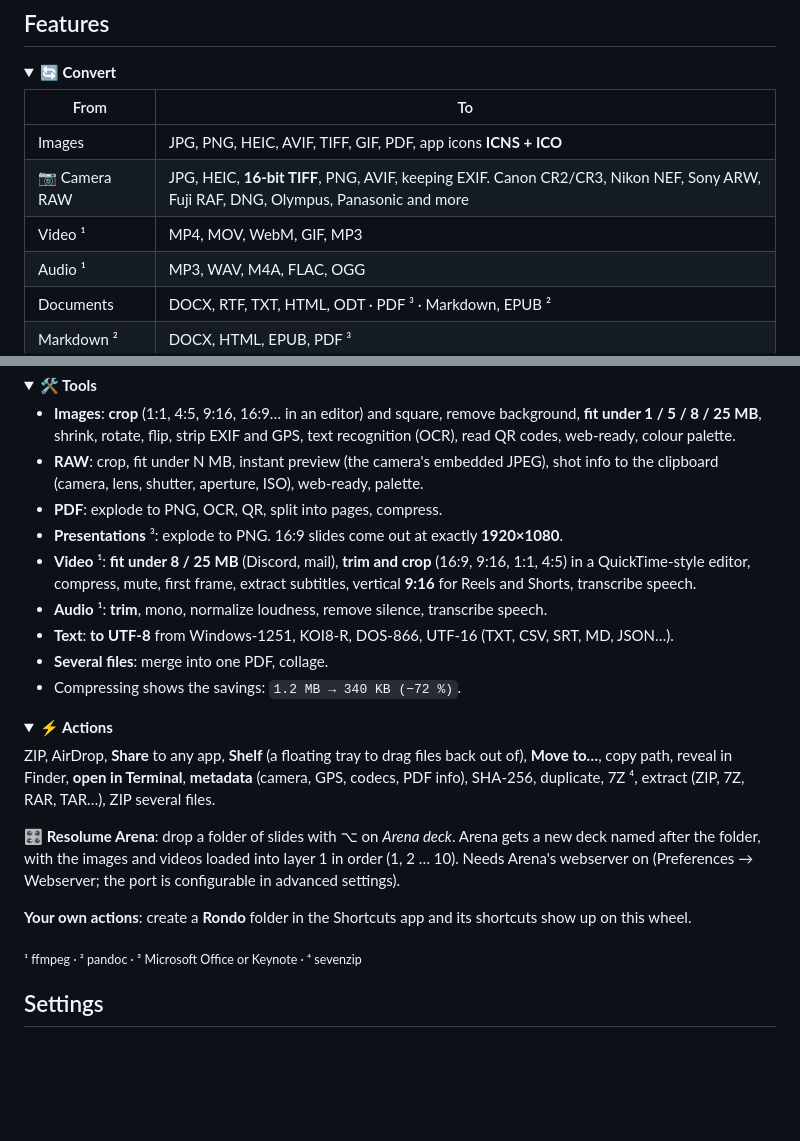
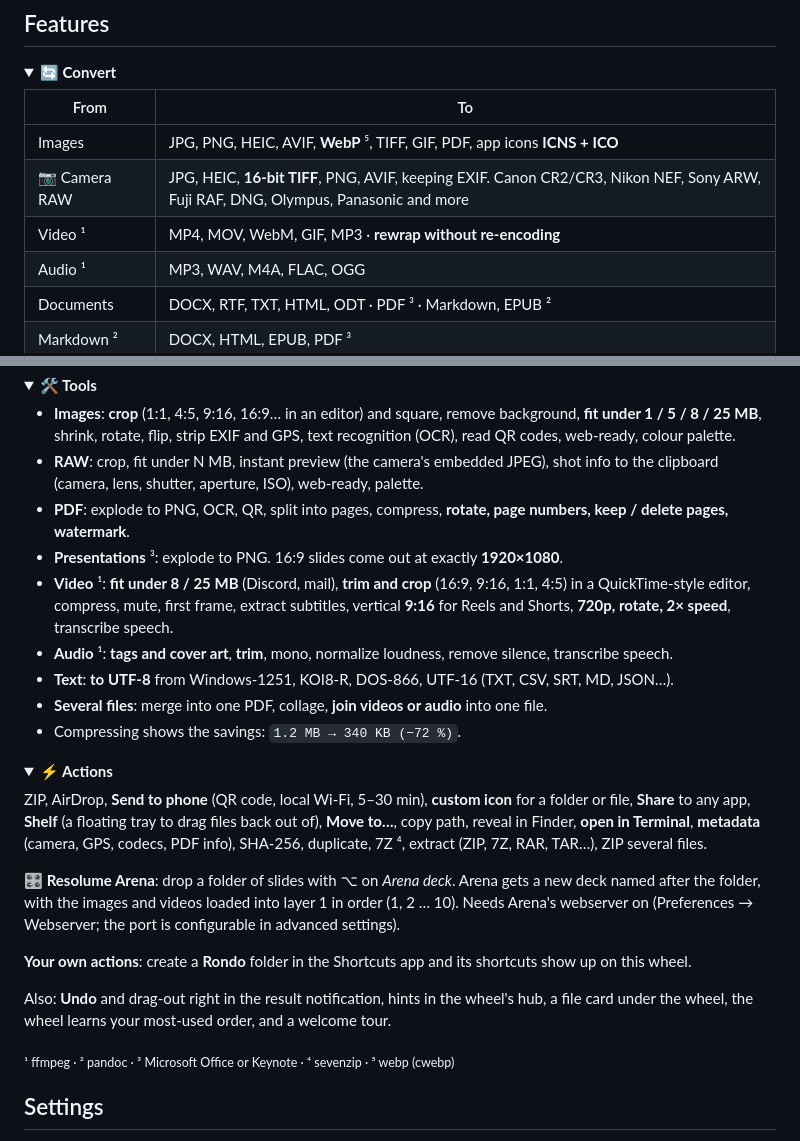
Before and after one commit to kstepanchuk/rondo, a Markdown page: README.md, 2 parts joined by grey strips. Drawn GitHub-style; blank space fills up the shorter version.

```diff
--- a/README.md
+++ b/README.md
@@ -101,9 +101,9 @@ rondo info photo.CR3                 # camera, lens, exposure, codecs, pages…
 
 | From | To |
 |---|---|
-| Images | JPG, PNG, HEIC, AVIF, TIFF, GIF, PDF, app icons **ICNS + ICO** |
+| Images | JPG, PNG, HEIC, AVIF, **WebP** ⁵, TIFF, GIF, PDF, app icons **ICNS + ICO** |
 | 📷 Camera RAW | JPG, HEIC, **16-bit TIFF**, PNG, AVIF, keeping EXIF. Canon CR2/CR3, Nikon NEF, Sony ARW, Fuji RAF, DNG, Olympus, Panasonic and more |
-| Video ¹ | MP4, MOV, WebM, GIF, MP3 |
+| Video ¹ | MP4, MOV, WebM, GIF, MP3 · **rewrap without re-encoding** |
 | Audio ¹ | MP3, WAV, M4A, FLAC, OGG |
 | Documents | DOCX, RTF, TXT, HTML, ODT · PDF ³ · Markdown, EPUB ² |
 | Markdown ² | DOCX, HTML, EPUB, PDF ³ |
@@ -120,12 +120,12 @@ rondo info photo.CR3                 # camera, lens, exposure, codecs, pages…
 
 - **Images**: **crop** (1:1, 4:5, 9:16, 16:9… in an editor) and square, remove background, **fit under 1 / 5 / 8 / 25 MB**, shrink, rotate, flip, strip EXIF and GPS, text recognition (OCR), read QR codes, web-ready, colour palette.
 - **RAW**: crop, fit under N MB, instant preview (the camera's embedded JPEG), shot info to the clipboard (camera, lens, shutter, aperture, ISO), web-ready, palette.
-- **PDF**: explode to PNG, OCR, QR, split into pages, compress.
+- **PDF**: explode to PNG, OCR, QR, split into pages, compress, **rotate, page numbers, keep / delete pages, watermark**.
 - **Presentations** ³: explode to PNG. 16:9 slides come out at exactly **1920×1080**.
-- **Video** ¹: **fit under 8 / 25 MB** (Discord, mail), **trim and crop** (16:9, 9:16, 1:1, 4:5) in a QuickTime-style editor, compress, mute, first frame, extract subtitles, vertical **9:16** for Reels and Shorts, transcribe speech.
-- **Audio** ¹: **trim**, mono, normalize loudness, remove silence, transcribe speech.
+- **Video** ¹: **fit under 8 / 25 MB** (Discord, mail), **trim and crop** (16:9, 9:16, 1:1, 4:5) in a QuickTime-style editor, compress, mute, first frame, extract subtitles, vertical **9:16** for Reels and Shorts, **720p, rotate, 2× speed**, transcribe speech.
+- **Audio** ¹: **tags and cover art**, **trim**, mono, normalize loudness, remove silence, transcribe speech.
 - **Text**: **to UTF-8** from Windows-1251, KOI8-R, DOS-866, UTF-16 (TXT, CSV, SRT, MD, JSON…).
-- **Several files**: merge into one PDF, collage.
+- **Several files**: merge into one PDF, collage, **join videos or audio** into one file.
 - Compressing shows the savings: `1.2 MB → 340 KB (−72 %)`.
 
 </details>
@@ -133,7 +133,7 @@ rondo info photo.CR3                 # camera, lens, exposure, codecs, pages…
 <details open>
 <summary><b>⚡️ Actions</b></summary>
 
-ZIP, AirDrop, **Share** to any app, **Shelf** (a floating tray to drag files back out of), **Move to…**, copy path, reveal in Finder, **open in Terminal**, **metadata** (camera, GPS, codecs, PDF info), SHA-256, duplicate, 7Z ⁴, extract (ZIP, 7Z, RAR, TAR…), ZIP several files.
+ZIP, AirDrop, **Send to phone** (QR code, local Wi-Fi, 5–30 min), **custom icon** for a folder or file, **Share** to any app, **Shelf** (a floating tray to drag files back out of), **Move to…**, copy path, reveal in Finder, **open in Terminal**, **metadata** (camera, GPS, codecs, PDF info), SHA-256, duplicate, 7Z ⁴, extract (ZIP, 7Z, RAR, TAR…), ZIP several files.
 
 **🎛 Resolume Arena**: drop a folder of slides with ⌥ on *Arena deck*. Arena gets a new deck named after the folder, with the images and videos loaded into layer 1 in order (1, 2 … 10). Needs Arena's webserver on (Preferences → Webserver; the port is configurable in advanced settings).
 
@@ -141,7 +141,9 @@ ZIP, AirDrop, **Share** to any app, **Shelf** (a floating tray to drag files bac
 
 </details>
 
-<sub>¹ ffmpeg · ² pandoc · ³ Microsoft Office or Keynote · ⁴ sevenzip</sub>
+Also: **Undo** and drag-out right in the result notification, hints in the wheel's hub, a file card under the wheel, the wheel learns your most-used order, and a welcome tour.
+
+<sub>¹ ffmpeg · ² pandoc · ³ Microsoft Office or Keynote · ⁴ sevenzip · ⁵ webp (cwebp)</sub>
 
 ## Settings
 
```
Also changed, not shown: README.ru.md (+10 -8 lines).
